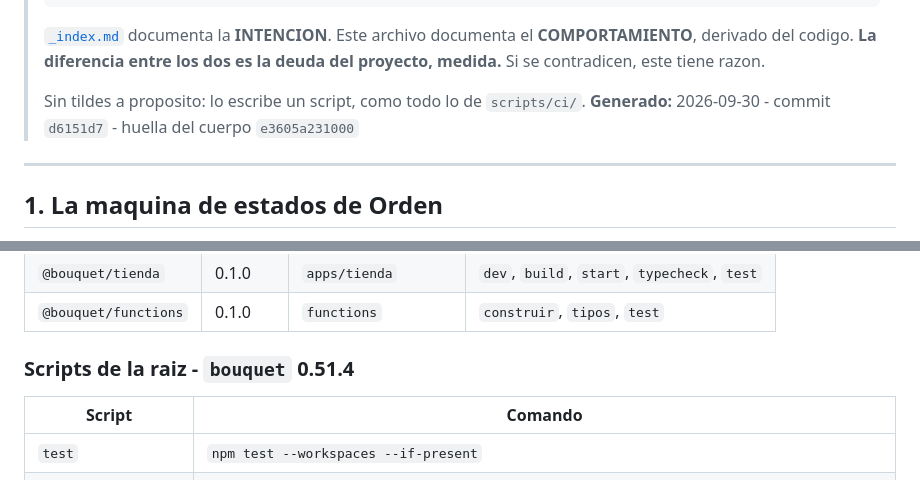
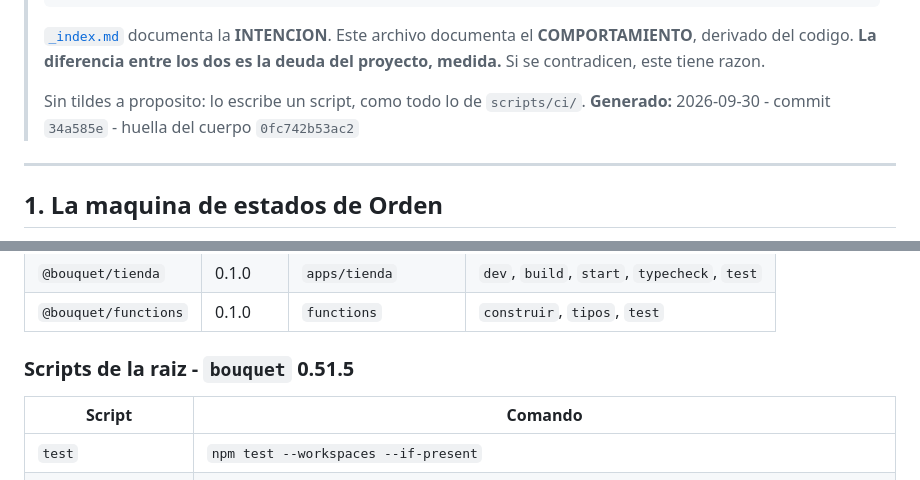
Before and after one commit to aguschazaaa-sudo/bouquet, a Markdown page: docs/vault/_verdad.md, 2 parts joined by grey strips. GitHub-like rendering.

Commit message:
v0.51.5 - ci: _verdad.md de v0.51.5
Co-Authored-By: Claude Opus 5.5 <noreply@anthropic.com>

```diff
--- a/docs/vault/_verdad.md
+++ b/docs/vault/_verdad.md
@@ -15,7 +15,7 @@
 > deuda del proyecto, medida.** Si se contradicen, este tiene razon.
 >
 > Sin tildes a proposito: lo escribe un script, como todo lo de `scripts/ci/`.
-> **Generado:** 2026-09-30 - commit `d6151d7` - huella del cuerpo `e3605a231000`
+> **Generado:** 2026-09-30 - commit `34a585e` - huella del cuerpo `0fc742b53ac2`
 
 ---
 
@@ -77,7 +77,7 @@ Todos los estados publicos son alcanzables: cada uno lo produce al menos un par.
 | `@bouquet/tienda` | 0.1.0 | `apps/tienda` | `dev`, `build`, `start`, `typecheck`, `test` |
 | `@bouquet/functions` | 0.1.0 | `functions` | `construir`, `tipos`, `test` |
 
-### Scripts de la raiz - `bouquet` 0.51.4
+### Scripts de la raiz - `bouquet` 0.51.5
 
 | Script | Comando |
 |---|---|
```
